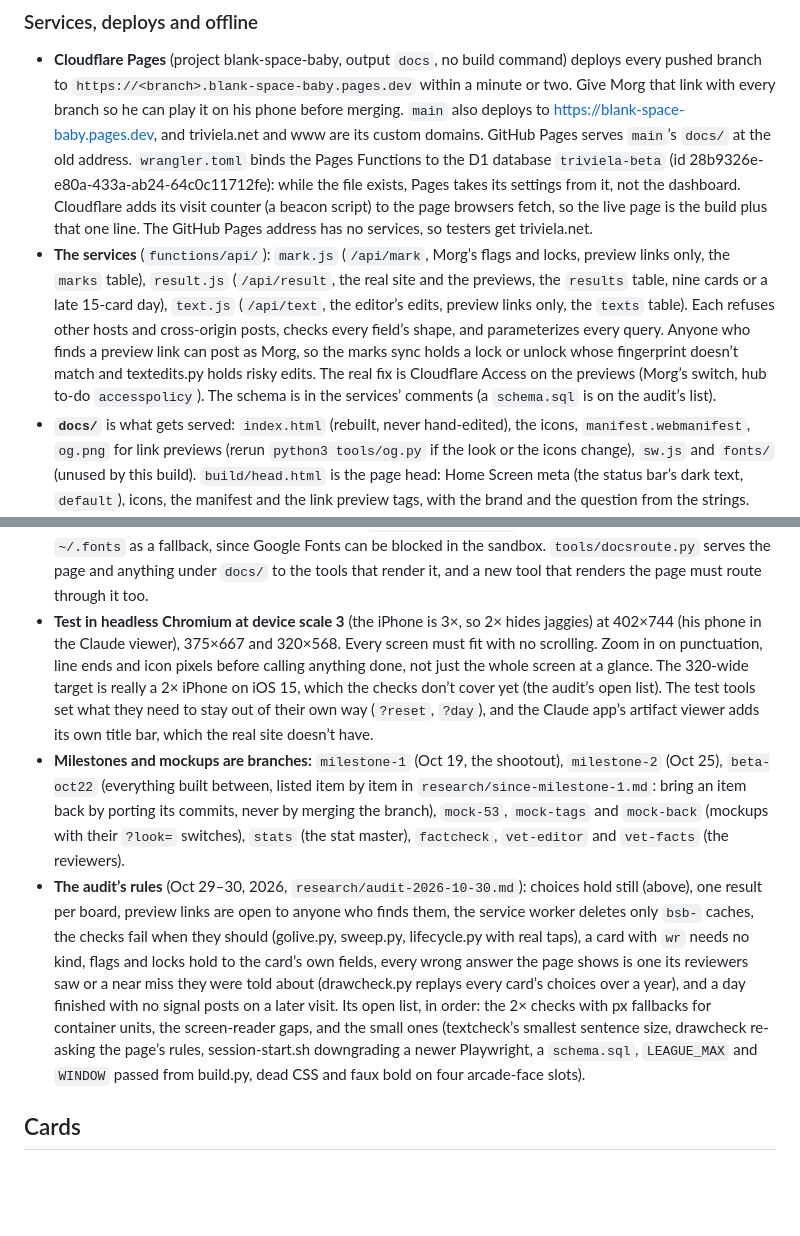
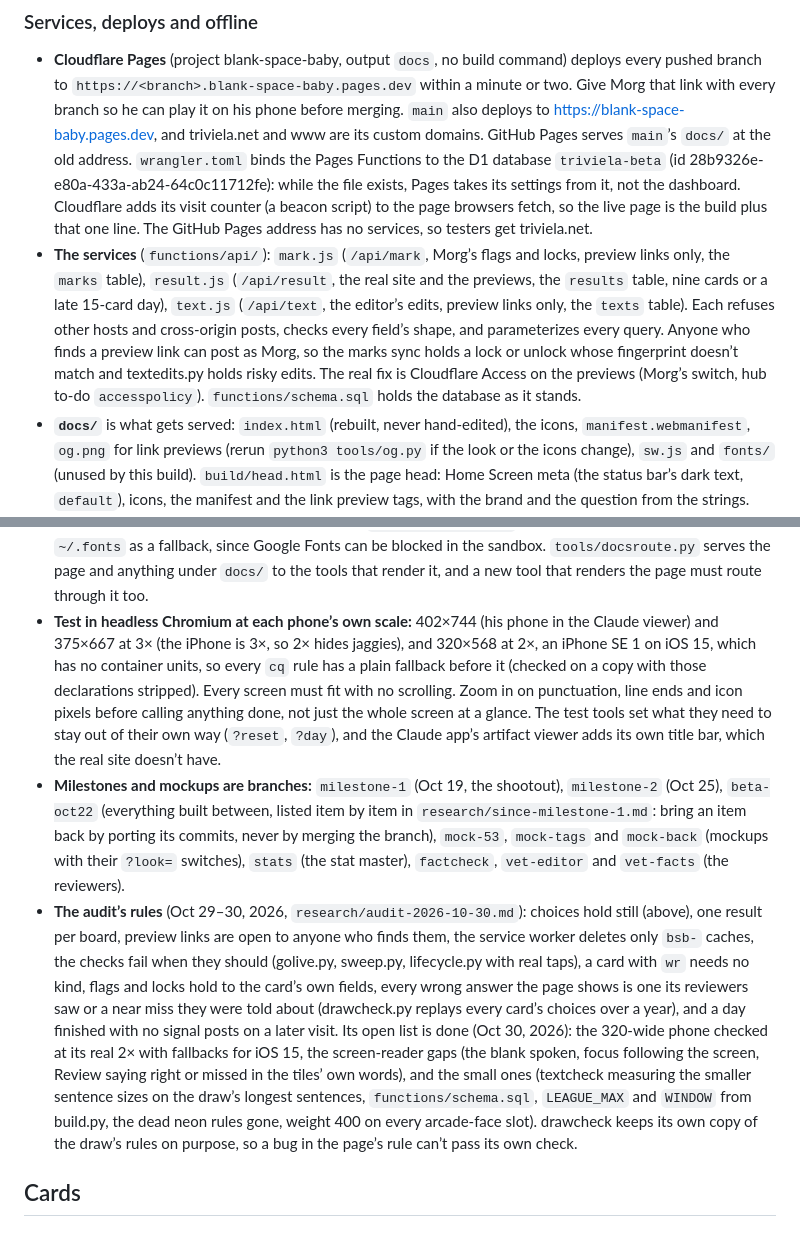
Before and after one commit to FernForager/blank-space-baby, a Markdown page: CLAUDE.md, 2 parts joined by grey strips. Rendered like a GitHub page; blank space fills up the shorter version.

````diff
--- a/CLAUDE.md
+++ b/CLAUDE.md
@@ -113,7 +113,7 @@ Read this first. It holds the game as built and the rules Morg has set, so nobod
 
 ### Services, deploys and offline
 - **Cloudflare Pages** (project blank-space-baby, output `docs`, no build command) deploys every pushed branch to `https://<branch>.blank-space-baby.pages.dev` within a minute or two. Give Morg that link with every branch so he can play it on his phone before merging. `main` also deploys to https://blank-space-baby.pages.dev, and triviela.net and www are its custom domains. GitHub Pages serves `main`’s `docs/` at the old address. `wrangler.toml` binds the Pages Functions to the D1 database `triviela-beta` (id 28b9326e-e80a-433a-ab24-64c0c11712fe): while the file exists, Pages takes its settings from it, not the dashboard. Cloudflare adds its visit counter (a beacon script) to the page browsers fetch, so the live page is the build plus that one line. The GitHub Pages address has no services, so testers get triviela.net.
-- **The services** (`functions/api/`): `mark.js` (`/api/mark`, Morg’s flags and locks, preview links only, the `marks` table), `result.js` (`/api/result`, the real site and the previews, the `results` table, nine cards or a late 15-card day), `text.js` (`/api/text`, the editor’s edits, preview links only, the `texts` table). Each refuses other hosts and cross-origin posts, checks every field’s shape, and parameterizes every query. Anyone who finds a preview link can post as Morg, so the marks sync holds a lock or unlock whose fingerprint doesn’t match and textedits.py holds risky edits. The real fix is Cloudflare Access on the previews (Morg’s switch, hub to-do `accesspolicy`). The schema is in the services’ comments (a `schema.sql` is on the audit’s list).
+- **The services** (`functions/api/`): `mark.js` (`/api/mark`, Morg’s flags and locks, preview links only, the `marks` table), `result.js` (`/api/result`, the real site and the previews, the `results` table, nine cards or a late 15-card day), `text.js` (`/api/text`, the editor’s edits, preview links only, the `texts` table). Each refuses other hosts and cross-origin posts, checks every field’s shape, and parameterizes every query. Anyone who finds a preview link can post as Morg, so the marks sync holds a lock or unlock whose fingerprint doesn’t match and textedits.py holds risky edits. The real fix is Cloudflare Access on the previews (Morg’s switch, hub to-do `accesspolicy`). `functions/schema.sql` holds the database as it stands.
 - **`docs/`** is what gets served: `index.html` (rebuilt, never hand-edited), the icons, `manifest.webmanifest`, `og.png` for link previews (rerun `python3 tools/og.py` if the look or the icons change), `sw.js` and `fonts/` (unused by this build). `build/head.html` is the page head: Home Screen meta (the status bar’s dark text, `default`), icons, the manifest and the link preview tags, with the brand and the question from the strings.
 - **Offline:** `docs/sw.js` (`bsb-v5`) serves the game’s own page network first with a 3-second fallback to the saved copy, everything else from the saved copy first, lets `/api/` through, and deletes only its own old caches, the ones named `bsb-`, since fernforager.github.io holds Morg’s other games too (the audit). Bump `CACHE` if a cached file other than the page ever needs replacing.
 - **Going live:** run `tools/golive.py` before `main` moves (it checks triviela.net serves the build it compares, prints the build’s switches, fails a build with the demo on, and compares yesterday’s, today’s and tomorrow’s boards in Seattle, which covers every time zone’s today: a board being played somewhere must not change, and a day in progress or finished on the live build must carry over, with a changed board excused only when its number or the save version changes). Push with `git push origin daily:main` at Morg’s word in chat, wait a minute or two for Pages, then run `tools/livecheck.py` (it plays today’s board on triviela.net as a new phone, the result post caught so no row is written), and log the go-live under “Where things are” below. Milestones are branches, since the git proxy refuses tags.
@@ -138,9 +138,9 @@ python3 tools/fifa.py URL            # a fifa.com article as plain text (its pag
 ```
 - `build/template.html` is the whole game (HTML, CSS, JS in one file), `build/head.html` the page head, `build/text/` the strings and slots, `build/decks/*.json` one deck per category (`SPEC.md` there is the deck-writing spec, hooks and difficulty included: read it before editing a deck), `build/vetting/` the reviewers’ verdicts and Morg’s marks, `build/boards.json` the pinned boards. Views are `#cab[data-v]`: `board`, `play`, `end` (and `gate`), each with a screen view `#v-*` and a panel view `#p-*`.
 - Cloud sessions run `.claude/hooks/session-start.sh` at startup: it installs Playwright for Python (1.56.0, matching the preinstalled Chromium: never run `playwright install`) and copies the two fonts into `~/.fonts` as a fallback, since Google Fonts can be blocked in the sandbox. `tools/docsroute.py` serves the page and anything under `docs/` to the tools that render it, and a new tool that renders the page must route through it too.
-- **Test in headless Chromium at device scale 3** (the iPhone is 3×, so 2× hides jaggies) at 402×744 (his phone in the Claude viewer), 375×667 and 320×568. Every screen must fit with no scrolling. Zoom in on punctuation, line ends and icon pixels before calling anything done, not just the whole screen at a glance. The 320-wide target is really a 2× iPhone on iOS 15, which the checks don’t cover yet (the audit’s open list). The test tools set what they need to stay out of their own way (`?reset`, `?day`), and the Claude app’s artifact viewer adds its own title bar, which the real site doesn’t have.
+- **Test in headless Chromium at each phone’s own scale:** 402×744 (his phone in the Claude viewer) and 375×667 at 3× (the iPhone is 3×, so 2× hides jaggies), and 320×568 at 2×, an iPhone SE 1 on iOS 15, which has no container units, so every `cq` rule has a plain fallback before it (checked on a copy with those declarations stripped). Every screen must fit with no scrolling. Zoom in on punctuation, line ends and icon pixels before calling anything done, not just the whole screen at a glance. The test tools set what they need to stay out of their own way (`?reset`, `?day`), and the Claude app’s artifact viewer adds its own title bar, which the real site doesn’t have.
 - **Milestones and mockups are branches:** `milestone-1` (Oct 19, the shootout), `milestone-2` (Oct 25), `beta-oct22` (everything built between, listed item by item in `research/since-milestone-1.md`: bring an item back by porting its commits, never by merging the branch), `mock-53`, `mock-tags` and `mock-back` (mockups with their `?look=` switches), `stats` (the stat master), `factcheck`, `vet-editor` and `vet-facts` (the reviewers).
-- **The audit’s rules** (Oct 29–30, 2026, `research/audit-2026-10-30.md`): choices hold still (above), one result per board, preview links are open to anyone who finds them, the service worker deletes only `bsb-` caches, the checks fail when they should (golive.py, sweep.py, lifecycle.py with real taps), a card with `wr` needs no kind, flags and locks hold to the card’s own fields, every wrong answer the page shows is one its reviewers saw or a near miss they were told about (drawcheck.py replays every card’s choices over a year), and a day finished with no signal posts on a later visit. Its open list, in order: the 2× checks with px fallbacks for container units, the screen-reader gaps, and the small ones (textcheck’s smallest sentence size, drawcheck re-asking the page’s rules, session-start.sh downgrading a newer Playwright, a `schema.sql`, `LEAGUE_MAX` and `WINDOW` passed from build.py, dead CSS and faux bold on four arcade-face slots).
+- **The audit’s rules** (Oct 29–30, 2026, `research/audit-2026-10-30.md`): choices hold still (above), one result per board, preview links are open to anyone who finds them, the service worker deletes only `bsb-` caches, the checks fail when they should (golive.py, sweep.py, lifecycle.py with real taps), a card with `wr` needs no kind, flags and locks hold to the card’s own fields, every wrong answer the page shows is one its reviewers saw or a near miss they were told about (drawcheck.py replays every card’s choices over a year), and a day finished with no signal posts on a later visit. Its open list is done (Oct 30, 2026): the 320-wide phone checked at its real 2× with fallbacks for iOS 15, the screen-reader gaps (the blank spoken, focus following the screen, Review saying right or missed in the tiles’ own words), and the small ones (textcheck measuring the smaller sentence sizes on the draw’s longest sentences, `functions/schema.sql`, `LEAGUE_MAX` and `WINDOW` from build.py, the dead neon rules gone, weight 400 on every arcade-face slot). drawcheck keeps its own copy of the draw’s rules on purpose, so a bug in the page’s rule can’t pass its own check.
 
 ## Cards
 ### The pool
````
Also changed, not shown: other parts of CLAUDE.md (+6 -6 lines).
